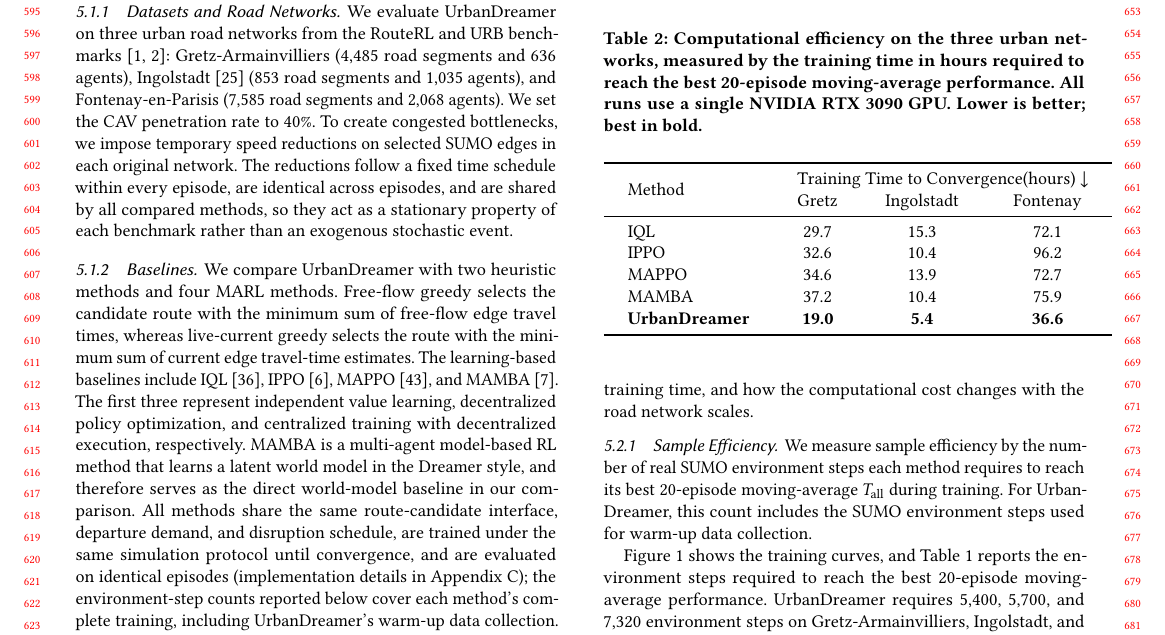
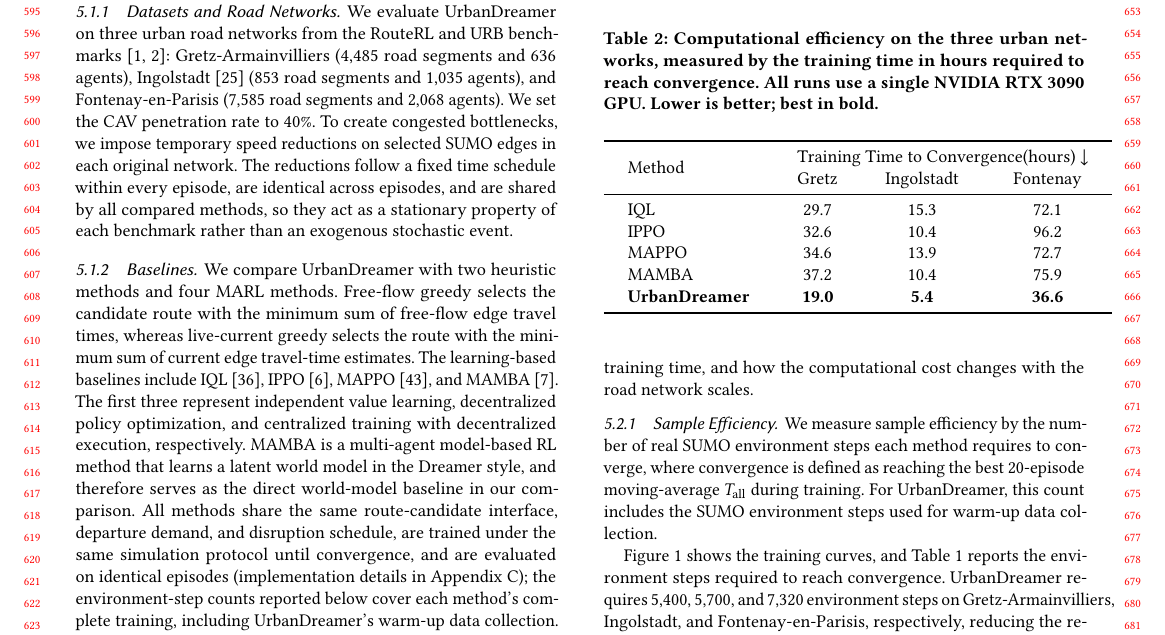
Before and after one commit to HongkangSu/kdd-2027, a LaTeX paper (main.tex, which reads sections/experiments.tex, table/computation efficiency.tex): part of page 6 of 14, cut so that both start at the same text. Compiled offline with pdfLaTeX.

Commit message:
Define convergence as best MA20 in Sample Efficiency; elsewhere just say reach convergence
Co-Authored-By: Claude <noreply@anthropic.com>

```diff
--- a/sections/experiments.tex
+++ b/sections/experiments.tex
@@ -24,11 +24,11 @@ We evaluate UrbanDreamer in terms of sample efficiency, computational efficiency
 
 \subsubsection{Sample Efficiency}
 
-We measure sample efficiency by the number of real SUMO environment steps each method requires to reach its best 20-episode moving-average \(T_{\mathrm{all}}\) during training. For UrbanDreamer, this count includes the SUMO environment steps used for warm-up data collection.
+We measure sample efficiency by the number of real SUMO environment steps each method requires to converge, where convergence is defined as reaching the best 20-episode moving-average \(T_{\mathrm{all}}\) during training. For UrbanDreamer, this count includes the SUMO environment steps used for warm-up data collection.
 
 \input{table/sample efficiency}
 
-Figure~\ref{fig:sample-efficiency-training-proxy} shows the training curves, and Table~\ref{tab:sample-efficiency} reports the environment steps required to reach the best 20-episode moving-average performance. UrbanDreamer requires 5,400, 5,700, and 7,320 environment steps on Gretz-Armainvilliers, Ingolstadt, and Fontenay-en-Parisis, respectively, reducing the required steps by 77.2\%, 77.3\%, and 69.8\% relative to the baseline with the fewest steps on each network.
+Figure~\ref{fig:sample-efficiency-training-proxy} shows the training curves, and Table~\ref{tab:sample-efficiency} reports the environment steps required to reach convergence. UrbanDreamer requires 5,400, 5,700, and 7,320 environment steps on Gretz-Armainvilliers, Ingolstadt, and Fontenay-en-Parisis, respectively, reducing the required steps by 77.2\%, 77.3\%, and 69.8\% relative to the baseline with the fewest steps on each network.
 
 \begin{figure*}[t]
   \centering
--- a/table/computation efficiency.tex
+++ b/table/computation efficiency.tex
@@ -1,6 +1,6 @@
 \begin{table}[t]
   \centering
-  \caption{Computational efficiency on the three urban networks, measured by the training time in hours required to reach the best 20-episode moving-average performance. All runs use a single NVIDIA RTX 3090 GPU. Lower is better; best in bold.}
+  \caption{Computational efficiency on the three urban networks, measured by the training time in hours required to reach convergence. All runs use a single NVIDIA RTX 3090 GPU. Lower is better; best in bold.}
   \renewcommand{\arraystretch}{1.0}
   \setlength{\tabcolsep}{12pt}
   \begin{tabular}{lccc}
```
Also changed, not shown: sections/experiments.tex (2 more changed lines).
